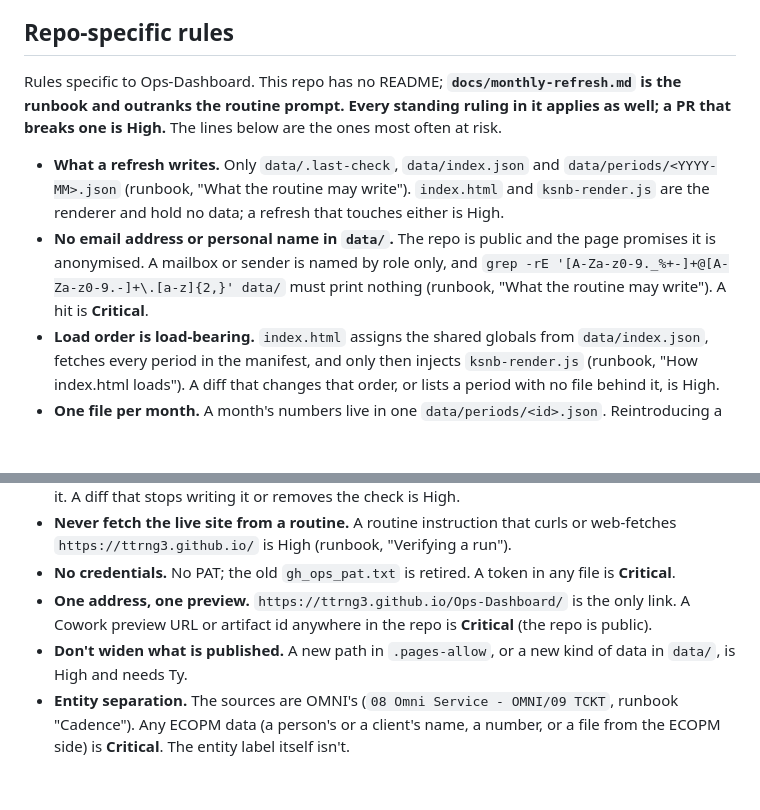
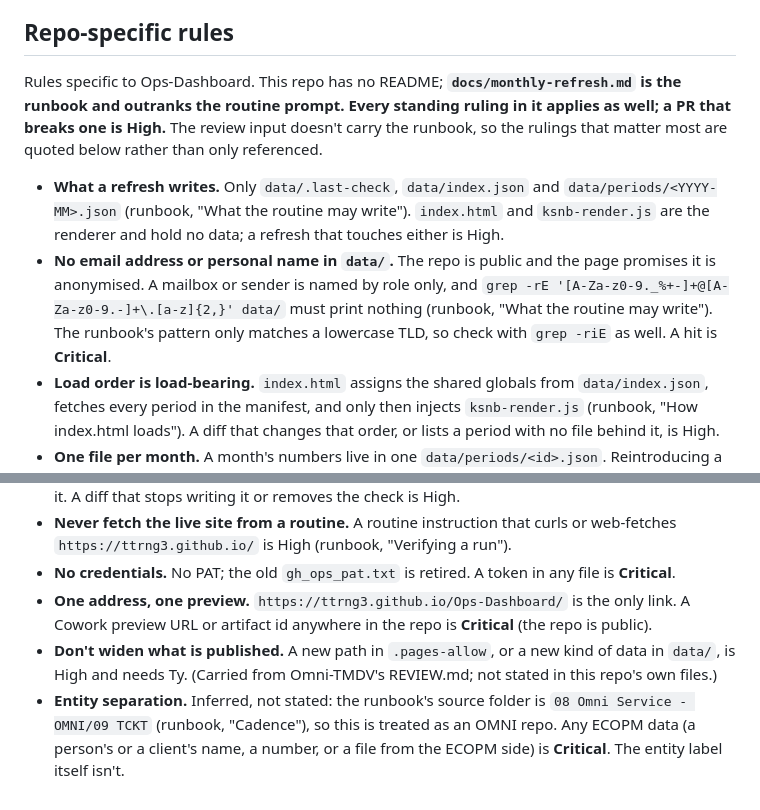
Before and after one commit to ttrng3/Ops-Dashboard, a Markdown page: REVIEW.md, 2 parts joined by grey strips. GitHub-like rendering; blank space fills up the shorter version.

Commit message:
REVIEW.md: review round 1 fixes (sources cited, carried rules marked)
Co-Authored-By: Claude Opus 5.5 <noreply@anthropic.com>

```diff
--- a/REVIEW.md
+++ b/REVIEW.md
@@ -37,10 +37,10 @@ When unsure between two levels, pick the higher one and say why.
 - [ ] **Verify before you assert:** every number in a doc or page has a source named beside it or in its section.
 
 ## Repo-specific rules
-Rules specific to Ops-Dashboard. This repo has no README; **`docs/monthly-refresh.md` is the runbook and outranks the routine prompt. Every standing ruling in it applies as well; a PR that breaks one is High.** The lines below are the ones most often at risk.
+Rules specific to Ops-Dashboard. This repo has no README; **`docs/monthly-refresh.md` is the runbook and outranks the routine prompt. Every standing ruling in it applies as well; a PR that breaks one is High.** The review input doesn't carry the runbook, so the rulings that matter most are quoted below rather than only referenced.
 
 - **What a refresh writes.** Only `data/.last-check`, `data/index.json` and `data/periods/<YYYY-MM>.json` (runbook, "What the routine may write"). `index.html` and `ksnb-render.js` are the renderer and hold no data; a refresh that touches either is High.
-- **No email address or personal name in `data/`.** The repo is public and the page promises it is anonymised. A mailbox or sender is named by role only, and `grep -rE '[A-Za-z0-9._%+-]+@[A-Za-z0-9.-]+\.[a-z]{2,}' data/` must print nothing (runbook, "What the routine may write"). A hit is **Critical**.
+- **No email address or personal name in `data/`.** The repo is public and the page promises it is anonymised. A mailbox or sender is named by role only, and `grep -rE '[A-Za-z0-9._%+-]+@[A-Za-z0-9.-]+\.[a-z]{2,}' data/` must print nothing (runbook, "What the routine may write"). The runbook's pattern only matches a lowercase TLD, so check with `grep -riE` as well. A hit is **Critical**.
 - **Load order is load-bearing.** `index.html` assigns the shared globals from `data/index.json`, fetches every period in the manifest, and only then injects `ksnb-render.js` (runbook, "How index.html loads"). A diff that changes that order, or lists a period with no file behind it, is High.
 - **One file per month.** A month's numbers live in one `data/periods/<id>.json`. Reintroducing a script that patches another period's fields (the old `ksnb-data-2.js` / `-3.js` pattern, runbook "Why the split") is High.
 - **Report, don't fake.** An unreadable figure keeps its prior value, labelled on the page, with the missing indicator named. An inferred number, or a value carried forward without a label, is High (runbook, "Report, don't fake").
@@ -48,5 +48,5 @@ Rules specific to Ops-Dashboard. This repo has no README; **`docs/monthly-refres
 - **Never fetch the live site from a routine.** A routine instruction that curls or web-fetches `https://ttrng3.github.io/` is High (runbook, "Verifying a run").
 - **No credentials.** No PAT; the old `gh_ops_pat.txt` is retired. A token in any file is **Critical**.
 - **One address, one preview.** `https://ttrng3.github.io/Ops-Dashboard/` is the only link. A Cowork preview URL or artifact id anywhere in the repo is **Critical** (the repo is public).
-- **Don't widen what is published.** A new path in `.pages-allow`, or a new kind of data in `data/`, is High and needs Ty.
-- **Entity separation.** The sources are OMNI's (`08 Omni Service - OMNI/09 TCKT`, runbook "Cadence"). Any ECOPM data (a person's or a client's name, a number, or a file from the ECOPM side) is **Critical**. The entity label itself isn't.
+- **Don't widen what is published.** A new path in `.pages-allow`, or a new kind of data in `data/`, is High and needs Ty. (Carried from Omni-TMDV's REVIEW.md; not stated in this repo's own files.)
+- **Entity separation.** Inferred, not stated: the runbook's source folder is `08 Omni Service - OMNI/09 TCKT` (runbook, "Cadence"), so this is treated as an OMNI repo. Any ECOPM data (a person's or a client's name, a number, or a file from the ECOPM side) is **Critical**. The entity label itself isn't.
```
